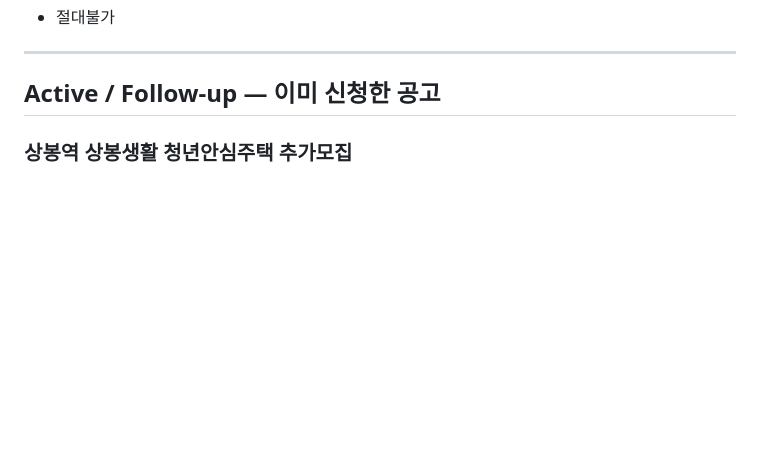
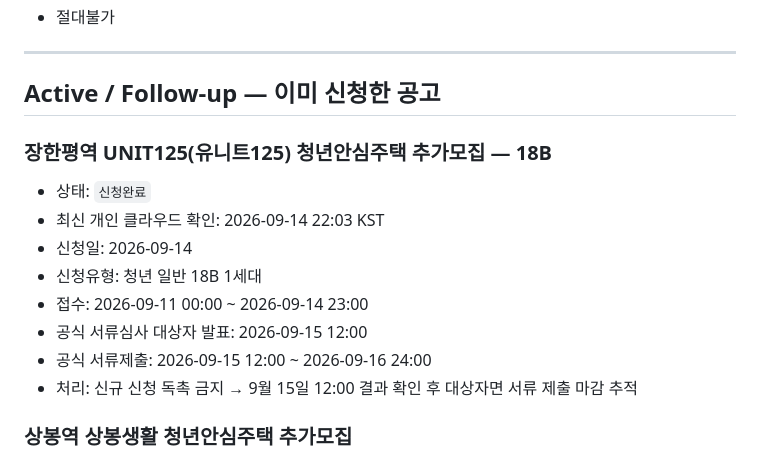
Before and after one commit to kimjae134679/ChungYack, a Markdown page: data/tracking_registry.md, the part around one of its changes. Drawn GitHub-style; blank space fills up the shorter version.

Commit message:
Track UNIT125 18B application from private sync

```diff
--- a/data/tracking_registry.md
+++ b/data/tracking_registry.md
@@ -23,6 +23,16 @@
 ---
 
 ## Active / Follow-up — 이미 신청한 공고
+
+### 장한평역 UNIT125(유니트125) 청년안심주택 추가모집 — 18B
+- 상태: `신청완료`
+- 최신 개인 클라우드 확인: 2026-09-14 22:03 KST
+- 신청일: 2026-09-14
+- 신청유형: 청년 일반 18B 1세대
+- 접수: 2026-09-11 00:00 ~ 2026-09-14 23:00
+- 공식 서류심사 대상자 발표: 2026-09-15 12:00
+- 공식 서류제출: 2026-09-15 12:00 ~ 2026-09-16 24:00
+- 처리: 신규 신청 독촉 금지 → 9월 15일 12:00 결과 확인 후 대상자면 서류 제출 마감 추적
 
 ### 상봉역 상봉생활 청년안심주택 추가모집
 - 상태: `신청완료`
```
Also changed, not shown: other parts of data/tracking_registry.md (+1 -1 lines).
